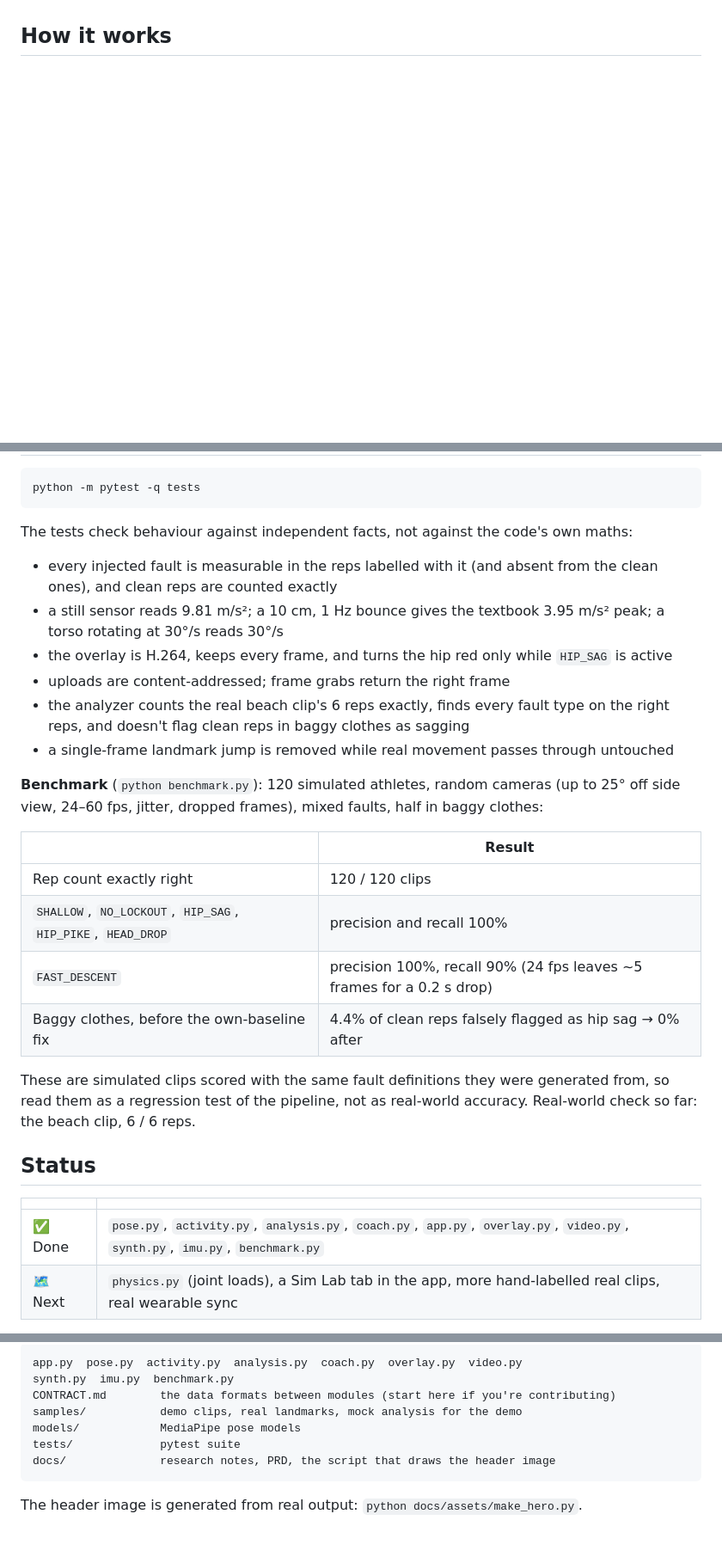
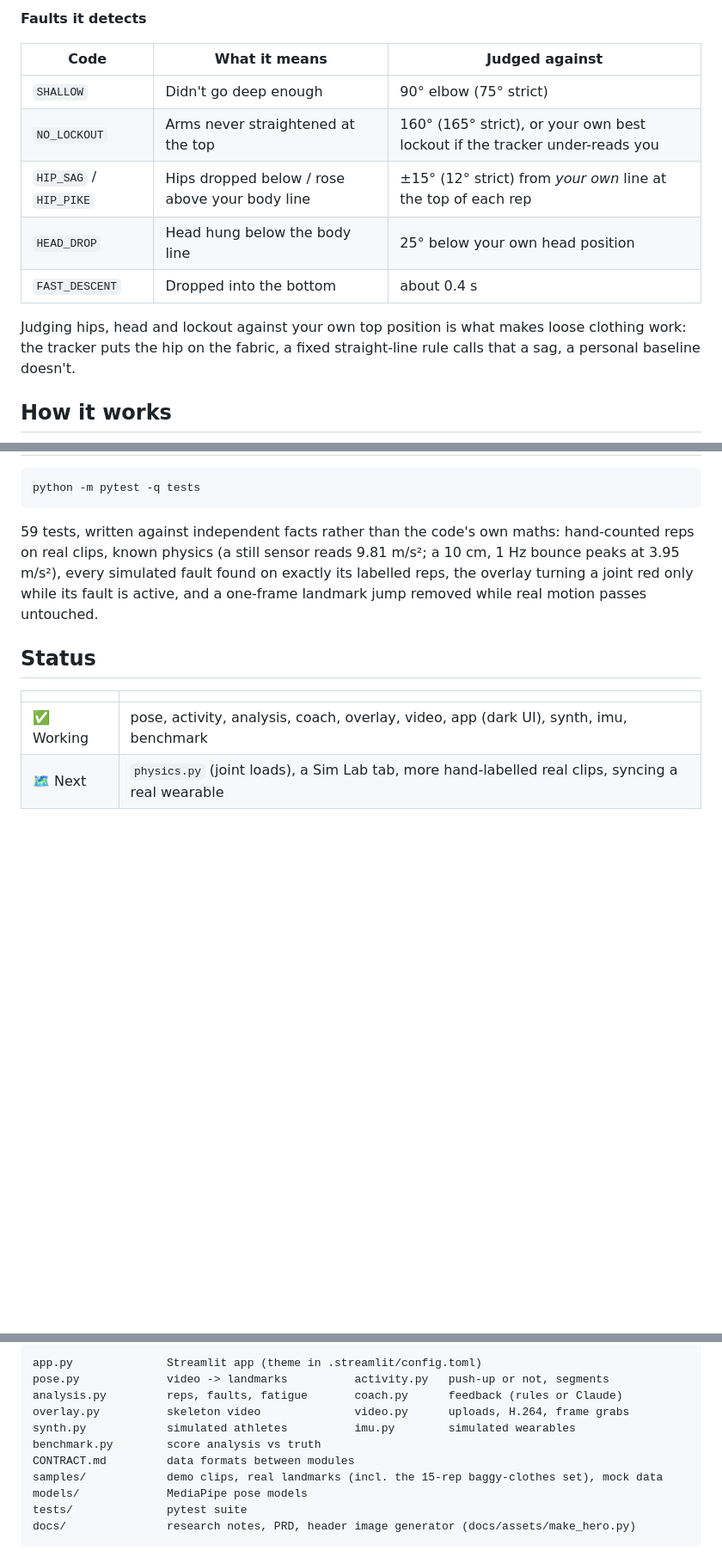
Before and after one commit to Dragneel005/null-hack, a Markdown page: README.md, 3 parts joined by grey strips. Shown at 86% size. Rendered like a GitHub page; folded sections open; blank space fills up the shorter version.

````diff
--- a/README.md
+++ b/README.md
@@ -66,3 +69,16 @@ the app says so and doesn't guess.
+**Faults it detects**
+
+| Code | What it means | Judged against |
+|---|---|---|
+| `SHALLOW` | Didn't go deep enough | 90° elbow (75° strict) |
+| `NO_LOCKOUT` | Arms never straightened at the top | 160° (165° strict), or your own best lockout if the tracker under-reads you |
+| `HIP_SAG` / `HIP_PIKE` | Hips dropped below / rose above your body line | ±15° (12° strict) from *your own* line at the top of each rep |
+| `HEAD_DROP` | Head hung below the body line | 25° below your own head position |
+| `FAST_DESCENT` | Dropped into the bottom | about 0.4 s |
+
+Judging hips, head and lockout against your own top position is what makes loose clothing work:
+the tracker puts the hip on the fabric, a fixed straight-line rule calls that a sag, a personal
+baseline doesn't.
 
 ## How it works
 
@@ -125,33 +159,15 @@ synth.export(athletes, "outputs", with_imu=True)        # -> outputs/synth_datas
 python -m pytest -q tests
 ```
 
-The tests check behaviour against independent facts, not against the code's own maths:
-
-- every injected fault is measurable in the reps labelled with it (and absent from the clean ones), and clean reps are counted exactly
-- a still sensor reads 9.81 m/s²; a 10 cm, 1 Hz bounce gives the textbook 3.95 m/s² peak; a torso rotating at 30°/s reads 30°/s
-- the overlay is H.264, keeps every frame, and turns the hip red only while `HIP_SAG` is active
-- uploads are content-addressed; frame grabs return the right frame
-- the analyzer counts the real beach clip's 6 reps exactly, finds every fault type on the right reps, and doesn't flag clean reps in baggy clothes as sagging
-- a single-frame landmark jump is removed while real movement passes through untouched
-
-**Benchmark** (`python benchmark.py`): 120 simulated athletes, random cameras (up to 25° off side view,
-24–60 fps, jitter, dropped frames), mixed faults, half in baggy clothes:
-
-| | Result |
-|---|---|
-| Rep count exactly right | 120 / 120 clips |
-| `SHALLOW`, `NO_LOCKOUT`, `HIP_SAG`, `HIP_PIKE`, `HEAD_DROP` | precision and recall 100% |
-| `FAST_DESCENT` | precision 100%, recall 90% (24 fps leaves ~5 frames for a 0.2 s drop) |
-| Baggy clothes, before the own-baseline fix | 4.4% of clean reps falsely flagged as hip sag → 0% after |
-
-These are simulated clips scored with the same fault definitions they were generated from, so
-read them as a regression test of the pipeline, not as real-world accuracy. Real-world check so far:
-the beach clip, 6 / 6 reps.
+59 tests, written against independent facts rather than the code's own maths: hand-counted reps on
+real clips, known physics (a still sensor reads 9.81 m/s²; a 10 cm, 1 Hz bounce peaks at 3.95 m/s²),
+every simulated fault found on exactly its labelled reps, the overlay turning a joint red only while
+its fault is active, and a one-frame landmark jump removed while real motion passes untouched.
 
 ## Status
 
 | | |
 |---|---|
-| ✅ Done | `pose.py`, `activity.py`, `analysis.py`, `coach.py`, `app.py`, `overlay.py`, `video.py`, `synth.py`, `imu.py`, `benchmark.py` |
-| 🗺️ Next | `physics.py` (joint loads), a Sim Lab tab in the app, more hand-labelled real clips, real wearable sync |
+| ✅ Working | pose, activity, analysis, coach, overlay, video, app (dark UI), synth, imu, benchmark |
+| 🗺️ Next | `physics.py` (joint loads), a Sim Lab tab, more hand-labelled real clips, syncing a real wearable |
 
@@ -159,12 +176,16 @@ the beach clip, 6 / 6 reps.
 
 ```
-app.py  pose.py  activity.py  analysis.py  coach.py  overlay.py  video.py
-synth.py  imu.py  benchmark.py
-CONTRACT.md        the data formats between modules (start here if you're contributing)
-samples/           demo clips, real landmarks, mock analysis for the demo
-models/            MediaPipe pose models
-tests/             pytest suite
-docs/              research notes, PRD, the script that draws the header image
+app.py              Streamlit app (theme in .streamlit/config.toml)
+pose.py             video -> landmarks          activity.py   push-up or not, segments
+analysis.py         reps, faults, fatigue       coach.py      feedback (rules or Claude)
+overlay.py          skeleton video              video.py      uploads, H.264, frame grabs
+synth.py            simulated athletes          imu.py        simulated wearables
+benchmark.py        score analysis vs truth
+CONTRACT.md         data formats between modules
+samples/            demo clips, real landmarks (incl. the 15-rep baggy-clothes set), mock data
+models/             MediaPipe pose models
+tests/              pytest suite
+docs/               research notes, PRD, header image generator (docs/assets/make_hero.py)
 ```
 
-The header image is generated from real output: `python docs/assets/make_hero.py`.
+</details>
````
Also changed, not shown: other parts of README.md (+105 -83 lines), docs/assets/app-demo.png (added), 4 other files.
